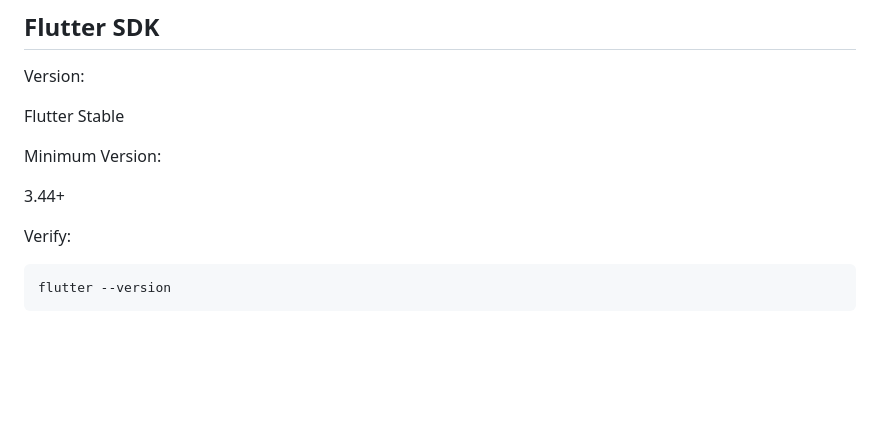
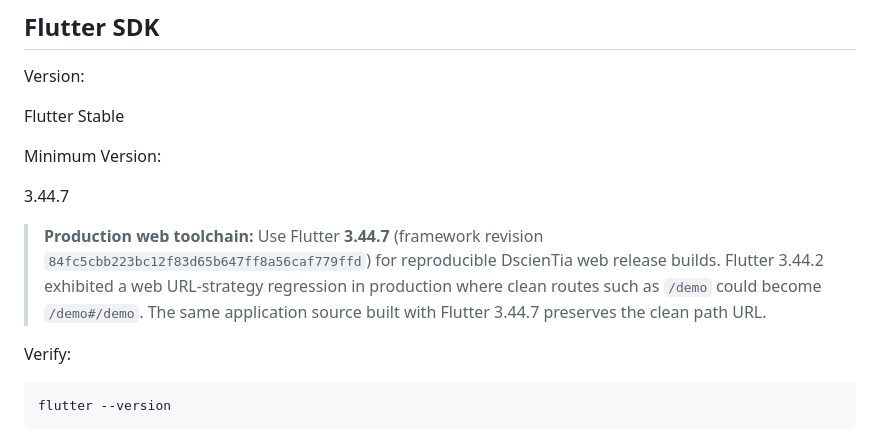
Before and after one commit to littlepasluv/dscientia-mobile, a Markdown page: docs/foundation/Environment-Setup.md, the part around the change. Rendered like a GitHub page; blank space fills up the shorter version.

Commit message:
docs(foundation): pin Flutter web release toolchain

```diff
--- a/docs/foundation/Environment-Setup.md
+++ b/docs/foundation/Environment-Setup.md
@@ -86,7 +86,14 @@ Flutter Stable
 
 Minimum Version:
 
-3.44+
+3.44.7
+
+> **Production web toolchain:** Use Flutter **3.44.7**
+> (framework revision `84fc5cbb223bc12f83d65b647ff8a56caf779ffd`)
+> for reproducible DscienTia web release builds. Flutter 3.44.2 exhibited
+> a web URL-strategy regression in production where clean routes such as
+> `/demo` could become `/demo#/demo`. The same application source built
+> with Flutter 3.44.7 preserves the clean path URL.
 
 Verify:
 
```
